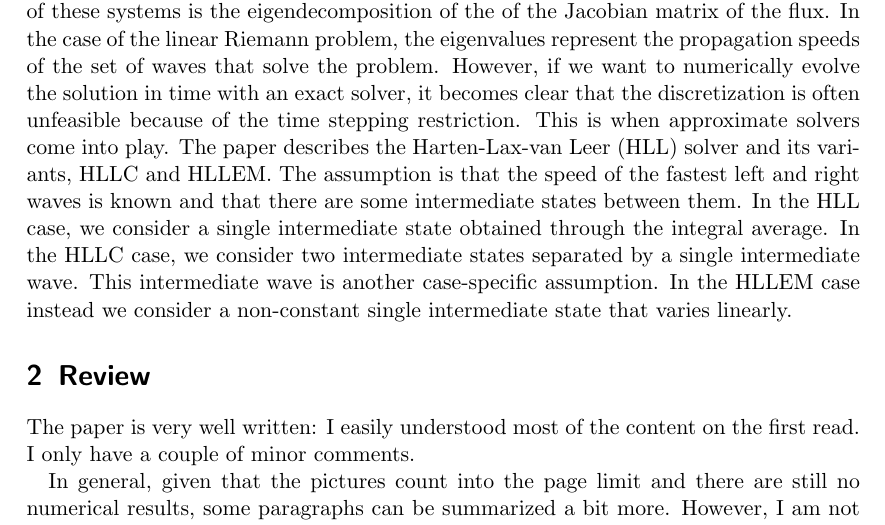
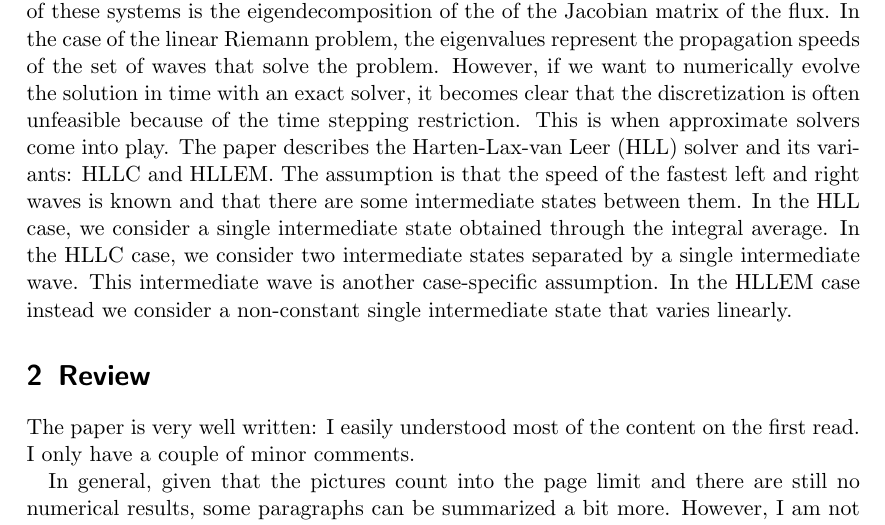
Before and after one commit to matilde-t/Seminar-Course---Fundamentals-of-Wave-Simulation, a LaTeX document (review.tex): part of page 1 of 2, cut so that both start at the same text. Compiled offline with pdfLaTeX.

Commit message:
auto format

```diff
--- a/review.tex
+++ b/review.tex
@@ -12,7 +12,7 @@
 
 \section{Summary of paper}
 
-In this paper, the author explains some methods for the numerical solution of conservation laws, in particular systems of hyperbolic PDEs. An important aspect in the solution of these systems is the eigendecomposition of the of the Jacobian matrix of the flux. In the case of the linear Riemann problem, the eigenvalues represent the propagation speeds of the set of waves that solve the problem. However, if we want to numerically evolve the solution in time with an exact solver, it becomes clear that the discretization is often unfeasible because of the time stepping restriction. This is when approximate solvers come into play. The paper describes the Harten-Lax-van Leer (HLL) solver and its variants, HLLC and HLLEM. The assumption is that the speed of the fastest left and right waves is known and that there are some intermediate states between them. In the HLL case, we consider a single intermediate state obtained through the integral average. In the HLLC case, we consider two intermediate states separated by a single intermediate wave. This intermediate wave is another case-specific assumption. In the HLLEM case instead we consider a non-constant single intermediate state that varies linearly.
+In this paper, the author explains some methods for the numerical solution of conservation laws, in particular systems of hyperbolic PDEs. An important aspect in the solution of these systems is the eigendecomposition of the of the Jacobian matrix of the flux. In the case of the linear Riemann problem, the eigenvalues represent the propagation speeds of the set of waves that solve the problem. However, if we want to numerically evolve the solution in time with an exact solver, it becomes clear that the discretization is often unfeasible because of the time stepping restriction. This is when approximate solvers come into play. The paper describes the Harten-Lax-van Leer (HLL) solver and its variants: HLLC and HLLEM. The assumption is that the speed of the fastest left and right waves is known and that there are some intermediate states between them. In the HLL case, we consider a single intermediate state obtained through the integral average. In the HLLC case, we consider two intermediate states separated by a single intermediate wave. This intermediate wave is another case-specific assumption. In the HLLEM case instead we consider a non-constant single intermediate state that varies linearly.
 
 \section{Review}
 
```
